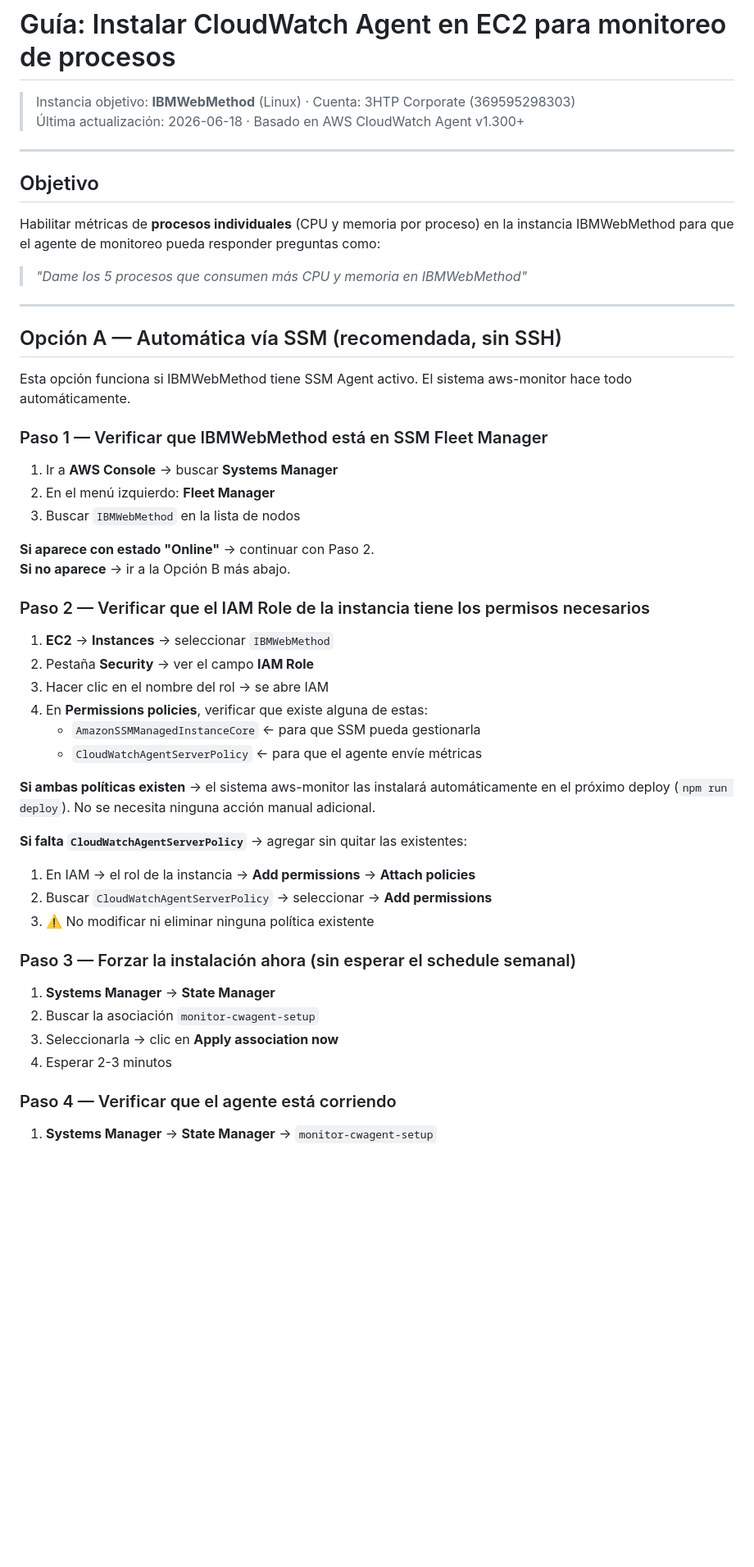
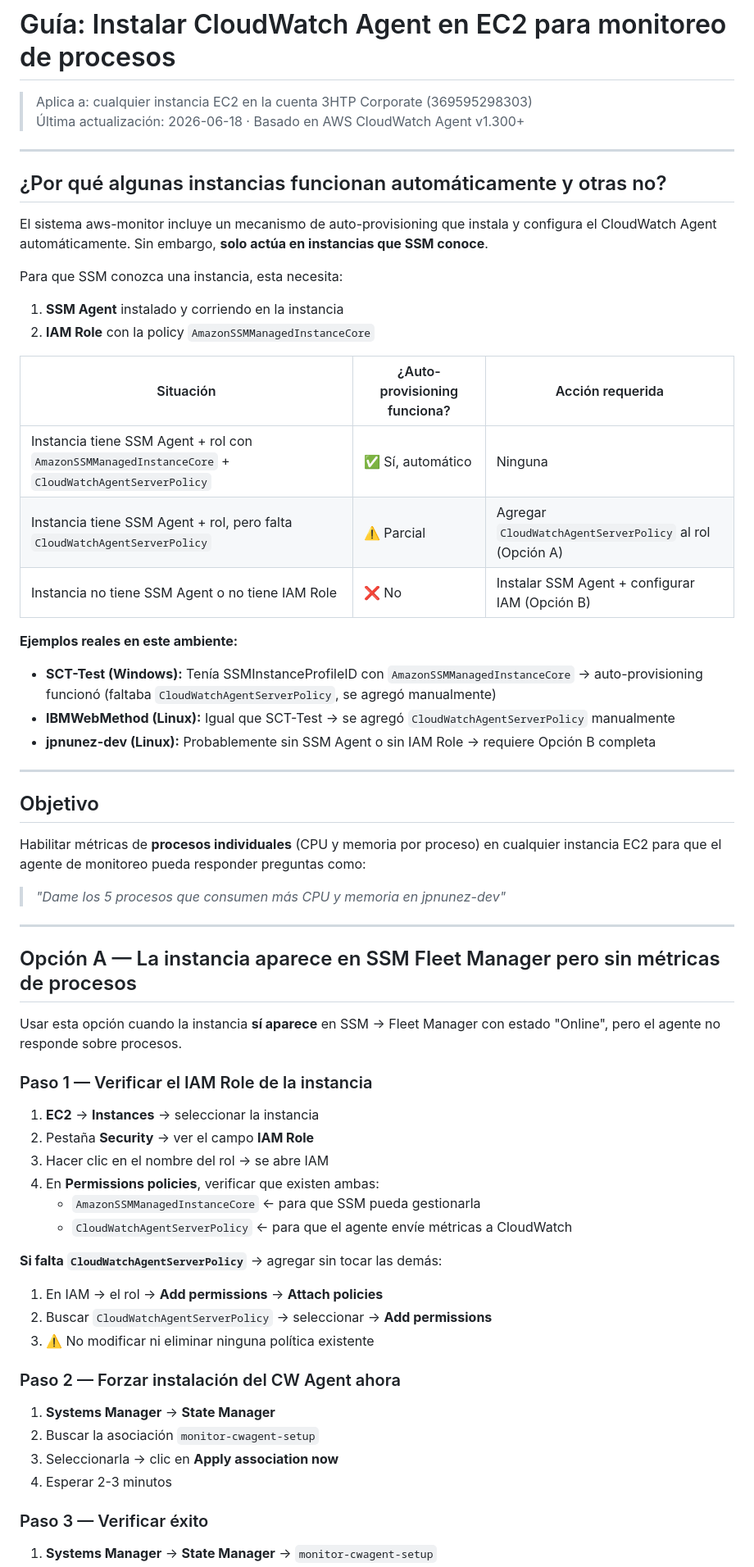
Before and after one commit to silveiraSoft/aws-monitor, a Markdown page: docs/cloudwatch-agent-manual-setup.md, the part around one of its changes. Shown at 82% size. Rendered like a GitHub page; blank space fills up the shorter version.

```diff
--- a/docs/cloudwatch-agent-manual-setup.md
+++ b/docs/cloudwatch-agent-manual-setup.md
@@ -1,52 +1,62 @@
 # Guía: Instalar CloudWatch Agent en EC2 para monitoreo de procesos
-> Instancia objetivo: **IBMWebMethod** (Linux) · Cuenta: 3HTP Corporate (369595298303)
+> Aplica a: cualquier instancia EC2 en la cuenta 3HTP Corporate (369595298303)
 > Última actualización: 2026-06-18 · Basado en AWS CloudWatch Agent v1.300+
+
+---
+
+## ¿Por qué algunas instancias funcionan automáticamente y otras no?
+
+El sistema aws-monitor incluye un mecanismo de auto-provisioning que instala y configura el CloudWatch Agent automáticamente. Sin embargo, **solo actúa en instancias que SSM conoce**.
+
+Para que SSM conozca una instancia, esta necesita:
+1. **SSM Agent** instalado y corriendo en la instancia
+2. **IAM Role** con la policy `AmazonSSMManagedInstanceCore`
+
+| Situación | ¿Auto-provisioning funciona? | Acción requerida |
+|-----------|------------------------------|-----------------|
+| Instancia tiene SSM Agent + rol con `AmazonSSMManagedInstanceCore` + `CloudWatchAgentServerPolicy` | ✅ Sí, automático | Ninguna |
+| Instancia tiene SSM Agent + rol, pero falta `CloudWatchAgentServerPolicy` | ⚠️ Parcial | Agregar `CloudWatchAgentServerPolicy` al rol (Opción A) |
+| Instancia no tiene SSM Agent o no tiene IAM Role | ❌ No | Instalar SSM Agent + configurar IAM (Opción B) |
+
+**Ejemplos reales en este ambiente:**
+- **SCT-Test (Windows):** Tenía SSMInstanceProfileID con `AmazonSSMManagedInstanceCore` → auto-provisioning funcionó (faltaba `CloudWatchAgentServerPolicy`, se agregó manualmente)
+- **IBMWebMethod (Linux):** Igual que SCT-Test → se agregó `CloudWatchAgentServerPolicy` manualmente
+- **jpnunez-dev (Linux):** Probablemente sin SSM Agent o sin IAM Role → requiere Opción B completa
 
 ---
 
 ## Objetivo
 
-Habilitar métricas de **procesos individuales** (CPU y memoria por proceso) en la instancia IBMWebMethod para que el agente de monitoreo pueda responder preguntas como:
-> *"Dame los 5 procesos que consumen más CPU y memoria en IBMWebMethod"*
+Habilitar métricas de **procesos individuales** (CPU y memoria por proceso) en cualquier instancia EC2 para que el agente de monitoreo pueda responder preguntas como:
+> *"Dame los 5 procesos que consumen más CPU y memoria en jpnunez-dev"*
 
 ---
 
-## Opción A — Automática vía SSM (recomendada, sin SSH)
+## Opción A — La instancia aparece en SSM Fleet Manager pero sin métricas de procesos
 
-Esta opción funciona si IBMWebMethod tiene SSM Agent activo. El sistema aws-monitor hace todo automáticamente.
+Usar esta opción cuando la instancia **sí aparece** en SSM → Fleet Manager con estado "Online", pero el agente no responde sobre procesos.
 
-### Paso 1 — Verificar que IBMWebMethod está en SSM Fleet Manager
+### Paso 1 — Verificar el IAM Role de la instancia
 
-1. Ir a **AWS Console** → buscar **Systems Manager**
-2. En el menú izquierdo: **Fleet Manager**
-3. Buscar `IBMWebMethod` en la lista de nodos
-
-**Si aparece con estado "Online"** → continuar con Paso 2.
-**Si no aparece** → ir a la Opción B más abajo.
-
-### Paso 2 — Verificar que el IAM Role de la instancia tiene los permisos necesarios
-
-1. **EC2** → **Instances** → seleccionar `IBMWebMethod`
+1. **EC2** → **Instances** → seleccionar la instancia
 2. Pestaña **Security** → ver el campo **IAM Role**
 3. Hacer clic en el nombre del rol → se abre IAM
-4. En **Permissions policies**, verificar que existe alguna de estas:
+4. En **Permissions policies**, verificar que existen ambas:
    - `AmazonSSMManagedInstanceCore` ← para que SSM pueda gestionarla
-   - `CloudWatchAgentServerPolicy` ← para que el agente envíe métricas
+   - `CloudWatchAgentServerPolicy` ← para que el agente envíe métricas a CloudWatch
 
-**Si ambas políticas existen** → el sistema aws-monitor las instalará automáticamente en el próximo deploy (`npm run deploy`). No se necesita ninguna acción manual adicional.
-
-**Si falta `CloudWatchAgentServerPolicy`** → agregar sin quitar las existentes:
-1. En IAM → el rol de la instancia → **Add permissions** → **Attach policies**
+**Si falta `CloudWatchAgentServerPolicy`** → agregar sin tocar las demás:
+1. En IAM → el rol → **Add permissions** → **Attach policies**
 2. Buscar `CloudWatchAgentServerPolicy` → seleccionar → **Add permissions**
 3. ⚠️ No modificar ni eliminar ninguna política existente
 
-### Paso 3 — Forzar la instalación ahora (sin esperar el schedule semanal)
+### Paso 2 — Forzar instalación del CW Agent ahora
 
 1. **Systems Manager** → **State Manager**
 2. Buscar la asociación `monitor-cwagent-setup`
 3. Seleccionarla → clic en **Apply association now**
 4. Esperar 2-3 minutos
 
-### Paso 4 — Verificar que el agente está corriendo
+### Paso 3 — Verificar éxito
 
 1. **Systems Manager** → **State Manager** → `monitor-cwagent-setup`
```
Also changed, not shown: other parts of docs/cloudwatch-agent-manual-setup.md (+58 -57 lines).
